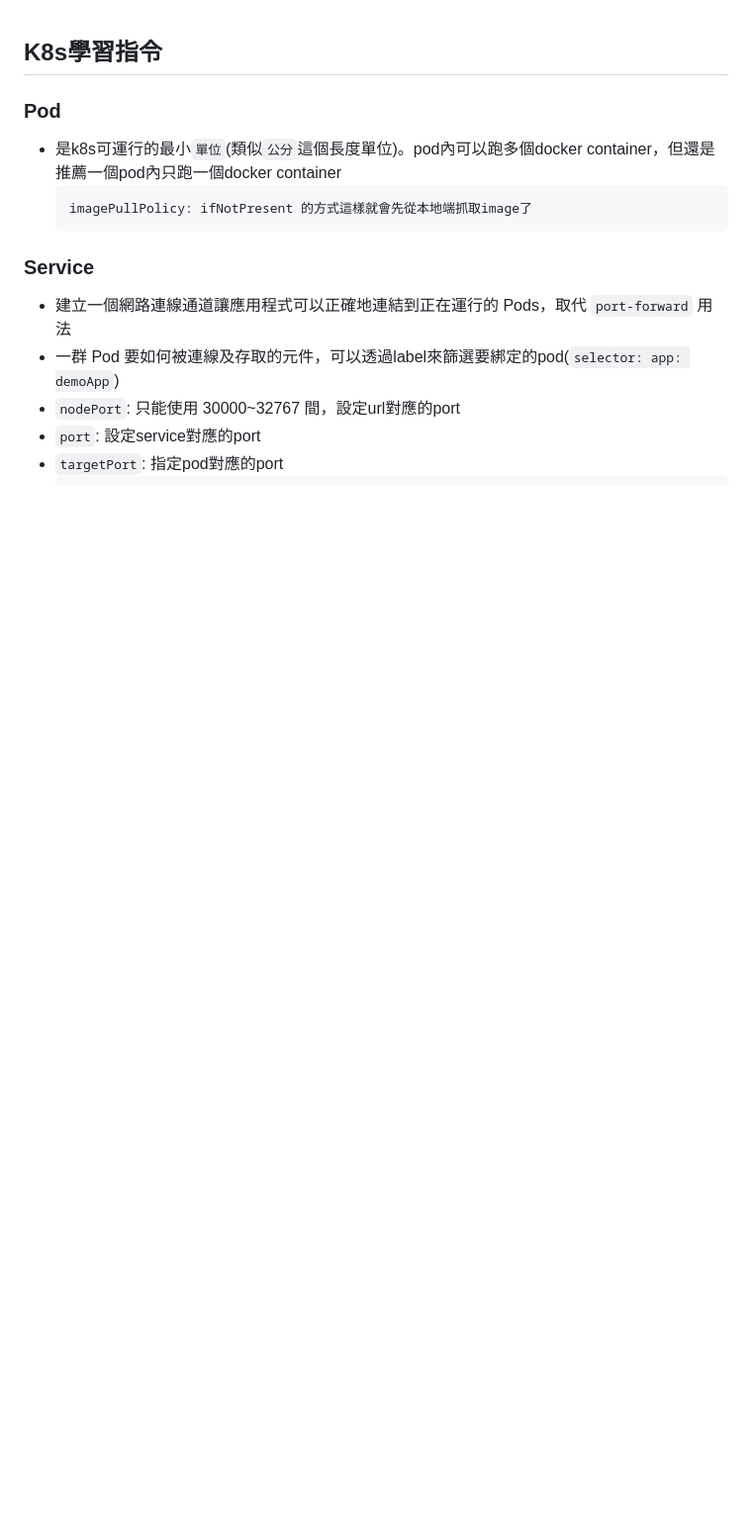
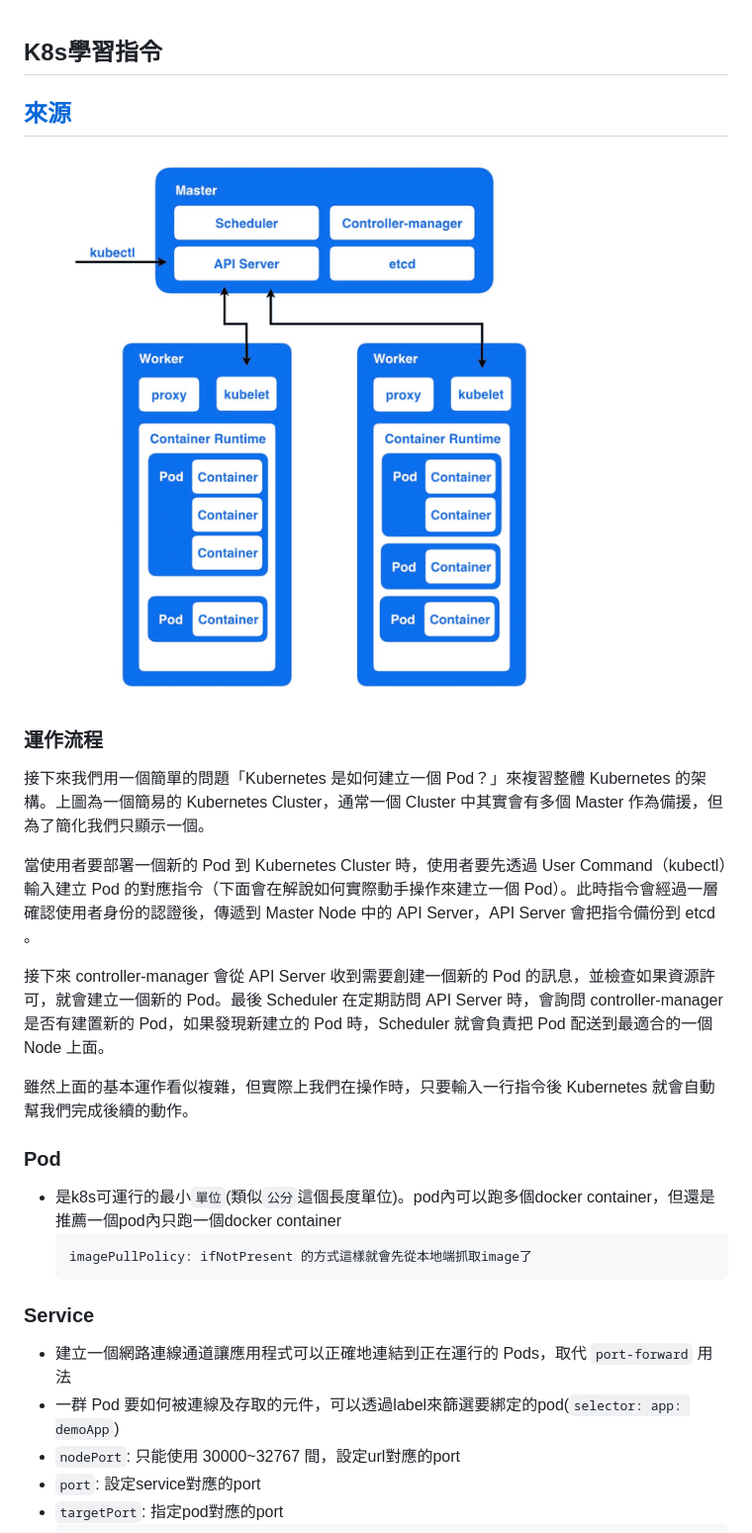
Before and after one commit to s9891326/Hello, a Markdown page: hello-k8s/readme.md, the part around the change. Shown: that part at 99% size. Rendered like a GitHub page; pictures changed too: hello-k8s/img.png (added); blank space fills up the shorter version.

```diff
--- a/hello-k8s/readme.md
+++ b/hello-k8s/readme.md
@@ -1,4 +1,16 @@
 ## K8s學習指令
+
+## [來源](https://chengweihu.com/kubernetes-tutorial-1-pod-node/)
+![img.png](img.png)
+### 運作流程
+接下來我們用一個簡單的問題「Kubernetes 是如何建立一個 Pod？」來複習整體 Kubernetes 的架構。上圖為一個簡易的 Kubernetes Cluster，通常一個 Cluster 中其實會有多個 Master 作為備援，但為了簡化我們只顯示一個。
+
+當使用者要部署一個新的 Pod 到 Kubernetes Cluster 時，使用者要先透過 User Command（kubectl）輸入建立 Pod 的對應指令（下面會在解說如何實際動手操作來建立一個 Pod）。此時指令會經過一層確認使用者身份的認證後，傳遞到 Master Node 中的 API Server，API Server 會把指令備份到 etcd 。
+
+接下來 controller-manager 會從 API Server 收到需要創建一個新的 Pod 的訊息，並檢查如果資源許可，就會建立一個新的 Pod。最後 Scheduler 在定期訪問 API Server 時，會詢問 controller-manager 是否有建置新的 Pod，如果發現新建立的 Pod 時，Scheduler 就會負責把 Pod 配送到最適合的一個 Node 上面。
+
+雖然上面的基本運作看似複雜，但實際上我們在操作時，只要輸入一行指令後 Kubernetes 就會自動幫我們完成後續的動作。
+
 
 ### Pod
 - 是k8s可運行的最小`單位`(類似`公分`這個長度單位)。pod內可以跑多個docker container，但還是推薦一個pod內只跑一個docker container
```
Also changed, not shown: 8 other files.
